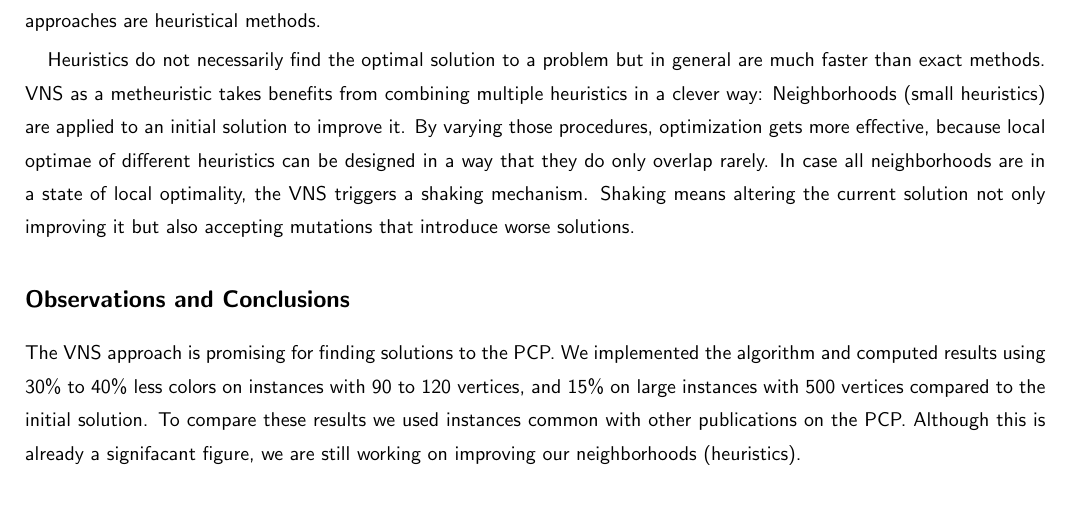
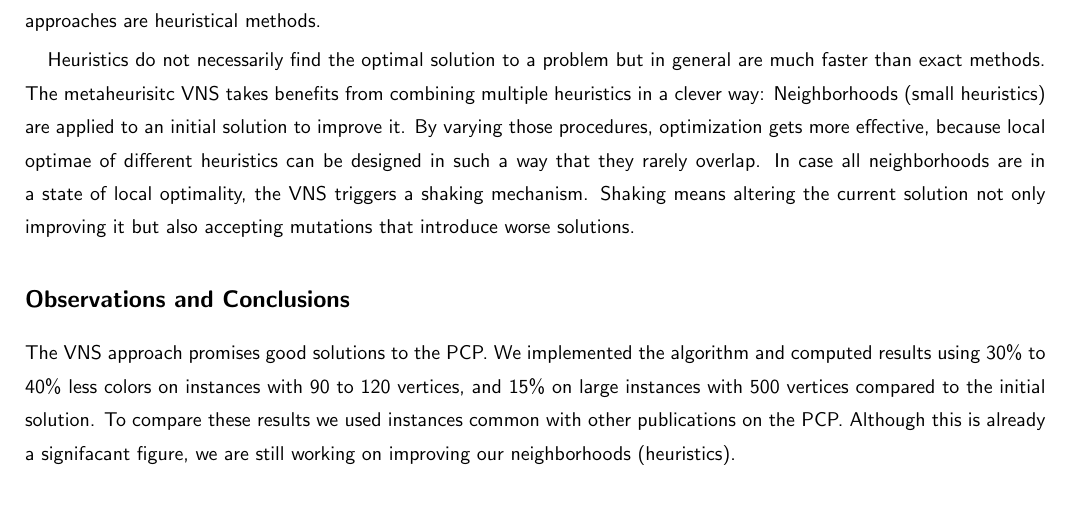
Before and after one commit to flowlo/pcp-vns, a LaTeX document (eucys/short.tex): part of the page, cut so that both start at the same text. Compiled offline with pdfLaTeX.

Commit message:
Fixed a spelling error and rewrote a small portion of the text

```diff
--- a/eucys/short.tex
+++ b/eucys/short.tex
@@ -54,10 +54,10 @@ Modern fiber optic networks using \textit{Wavelength Division Multiplexing} (WDM
 \subsubsection*{Variable Neighborhood Search}
 The PCP itself is non-deterministic polynomial-time hard (NP-hard) thus the time complexity of obtaining an optimal solution does not grow in polynonmial relation to the problem's size. Therefore exact methods to solve the problem get unusuable quickly because of the tremendously fast increasing computing time. A way to work around the problems of exact approaches are heuristical methods.
 
-Heuristics do not necessarily find the optimal solution to a problem but in general are much faster than exact methods. VNS as a metheuristic takes benefits from combining multiple heuristics in a clever way: Neighborhoods (small heuristics) are applied to an initial solution to improve it. By varying those procedures, optimization gets more effective, because local optimae of different heuristics can be designed in a way that they do only overlap rarely. In case all neighborhoods are in a state of local optimality, the VNS triggers a shaking mechanism. Shaking means altering the current solution not only improving it but also accepting mutations that introduce worse solutions.
+Heuristics do not necessarily find the optimal solution to a problem but in general are much faster than exact methods. The metaheurisitc VNS takes benefits from combining multiple heuristics in a clever way: Neighborhoods (small heuristics) are applied to an initial solution to improve it. By varying those procedures, optimization gets more effective, because local optimae of different heuristics can be designed in such a way that they rarely overlap. In case all neighborhoods are in a state of local optimality, the VNS triggers a shaking mechanism. Shaking means altering the current solution not only improving it but also accepting mutations that introduce worse solutions.
 
 \subsection*{Observations and Conclusions}
 
-The VNS approach is promising for finding solutions to the PCP. We implemented the algorithm and computed results using 30\% to 40\% less colors on instances with 90 to 120 vertices, and 15\% on large instances with 500 vertices compared to the initial solution. To compare these results we used instances common with other publications on the PCP. Although this is already a signifacant figure, we are still working on improving our neighborhoods (heuristics).
+The VNS approach promises good solutions to the PCP. We implemented the algorithm and computed results using 30\% to 40\% less colors on instances with 90 to 120 vertices, and 15\% on large instances with 500 vertices compared to the initial solution. To compare these results we used instances common with other publications on the PCP. Although this is already a signifacant figure, we are still working on improving our neighborhoods (heuristics).
 
 \end{document}
```
